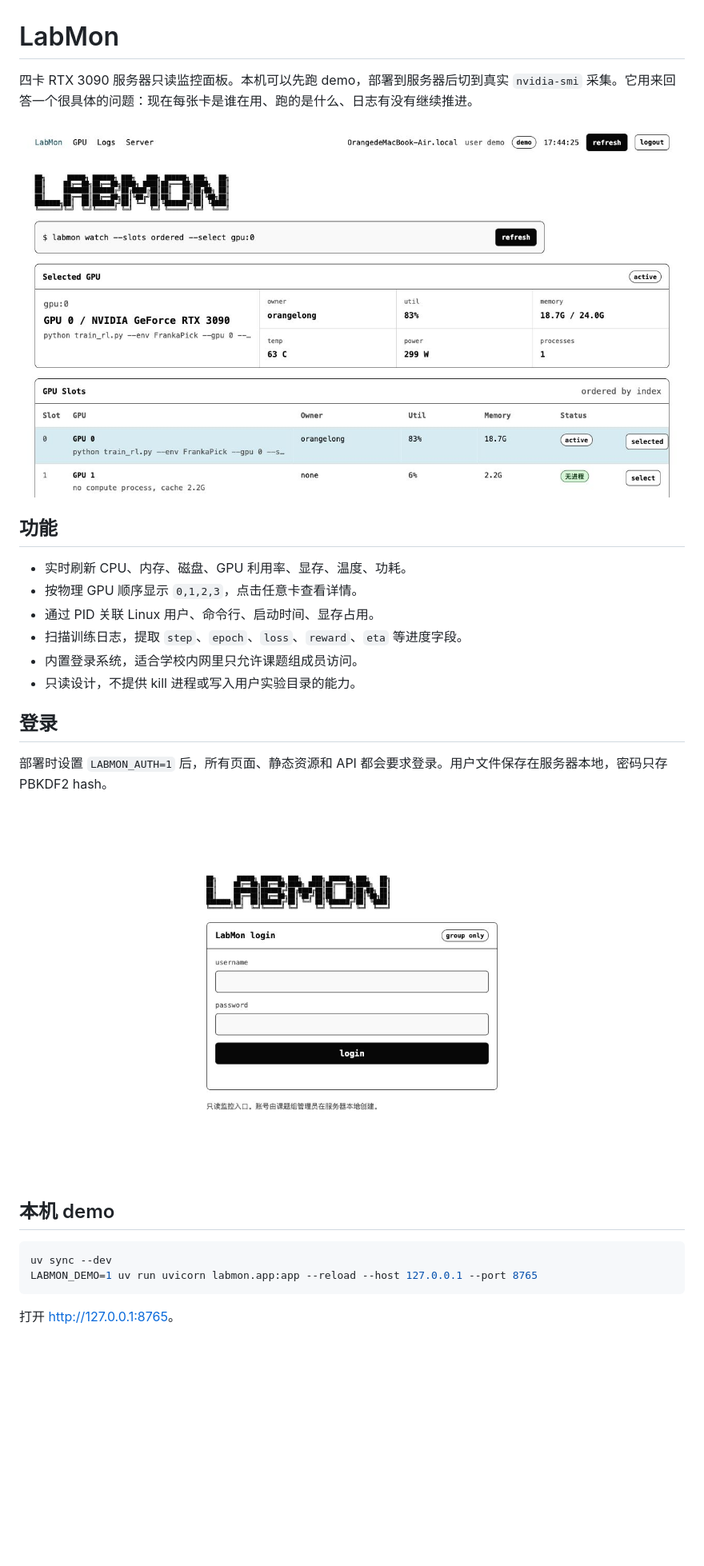
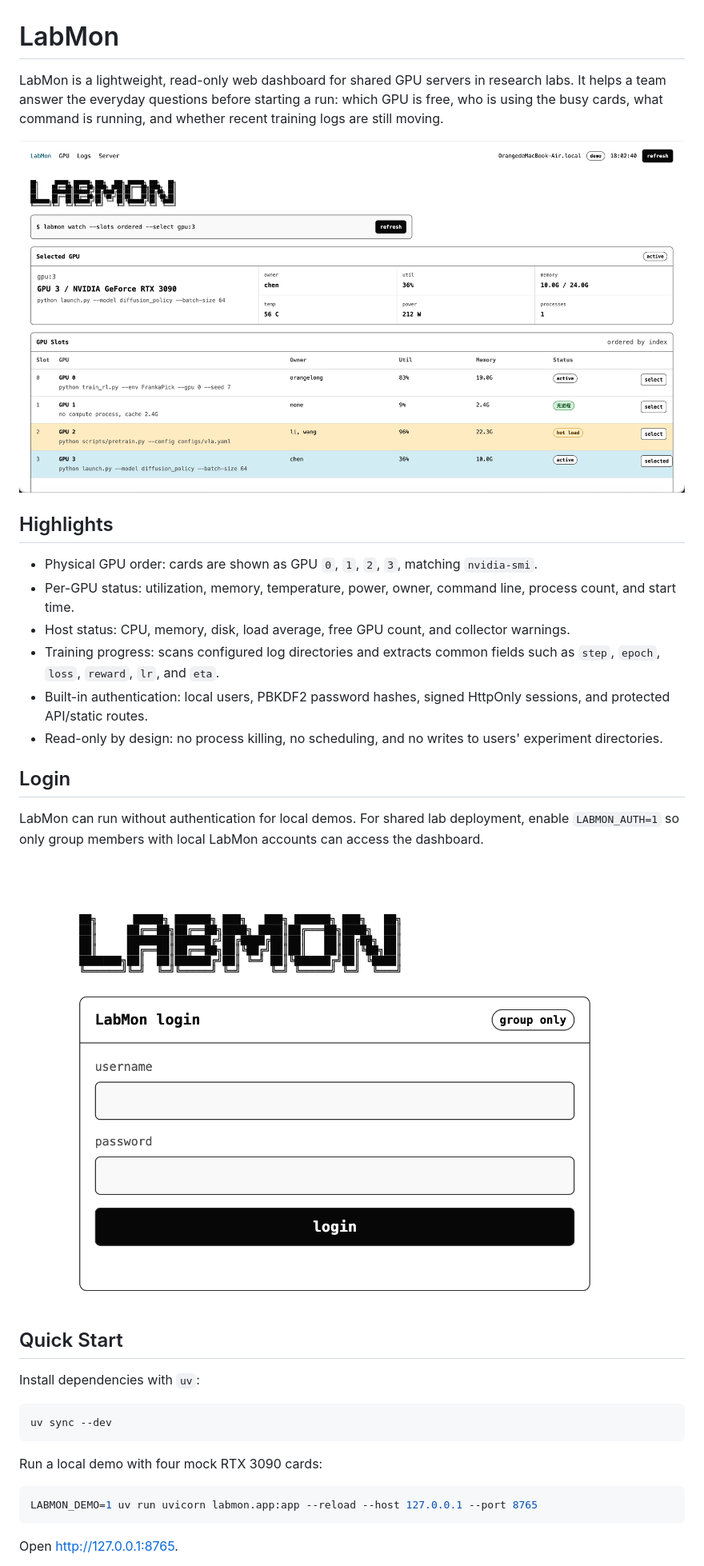
Before and after one commit to Orange-Long320/LabMon, a Markdown page: README.md, the part around one of its changes. Shown at 80% size. Rendered like a GitHub page; pictures changed too: docs/images/dashboard.png (deleted), docs/images/login.png (deleted), img/dashboard.png (added); blank space fills up the shorter version.

Commit message:
Polish GitHub README

````diff
--- a/README.md
+++ b/README.md
@@ -1,30 +1,37 @@
 # LabMon
 
-四卡 RTX 3090 服务器只读监控面板。本机可以先跑 demo，部署到服务器后切到真实 `nvidia-smi` 采集。它用来回答一个很具体的问题：现在每张卡是谁在用、跑的是什么、日志有没有继续推进。
+LabMon is a lightweight, read-only web dashboard for shared GPU servers in research labs. It helps a team answer the everyday questions before starting a run: which GPU is free, who is using the busy cards, what command is running, and whether recent training logs are still moving.
 
-![LabMon dashboard](docs/images/dashboard.png)
+![LabMon dashboard](img/dashboard.png)
 
-## 功能
+## Highlights
 
-- 实时刷新 CPU、内存、磁盘、GPU 利用率、显存、温度、功耗。
-- 按物理 GPU 顺序显示 `0,1,2,3`，点击任意卡查看详情。
-- 通过 PID 关联 Linux 用户、命令行、启动时间、显存占用。
-- 扫描训练日志，提取 `step`、`epoch`、`loss`、`reward`、`eta` 等进度字段。
-- 内置登录系统，适合学校内网里只允许课题组成员访问。
-- 只读设计，不提供 kill 进程或写入用户实验目录的能力。
+- Physical GPU order: cards are shown as GPU `0`, `1`, `2`, `3`, matching `nvidia-smi`.
+- Per-GPU status: utilization, memory, temperature, power, owner, command line, process count, and start time.
+- Host status: CPU, memory, disk, load average, free GPU count, and collector warnings.
+- Training progress: scans configured log directories and extracts common fields such as `step`, `epoch`, `loss`, `reward`, `lr`, and `eta`.
+- Built-in authentication: local users, PBKDF2 password hashes, signed HttpOnly sessions, and protected API/static routes.
+- Read-only by design: no process killing, no scheduling, and no writes to users' experiment directories.
 
-## 登录
+## Login
 
-部署时设置 `LABMON_AUTH=1` 后，所有页面、静态资源和 API 都会要求登录。用户文件保存在服务器本地，密码只存 PBKDF2 hash。
+LabMon can run without authentication for local demos. For shared lab deployment, enable `LABMON_AUTH=1` so only group members with local LabMon accounts can access the dashboard.
 
-![LabMon login](docs/images/login.png)
+![LabMon login](img/login.png)
 
-## 本机 demo
+## Quick Start
+
+Install dependencies with `uv`:
 
 ```bash
 uv sync --dev
+```
+
+Run a local demo with four mock RTX 3090 cards:
+
+```bash
 LABMON_DEMO=1 uv run uvicorn labmon.app:app --reload --host 127.0.0.1 --port 8765
 ```
 
-打开 <http://127.0.0.1:8765>。
+Open <http://127.0.0.1:8765>.
 
````
Also changed, not shown: other parts of README.md (+41 -27 lines), DESIGN.md (deleted, +0 -47 lines), PRODUCT.md (deleted, +0 -33 lines).
